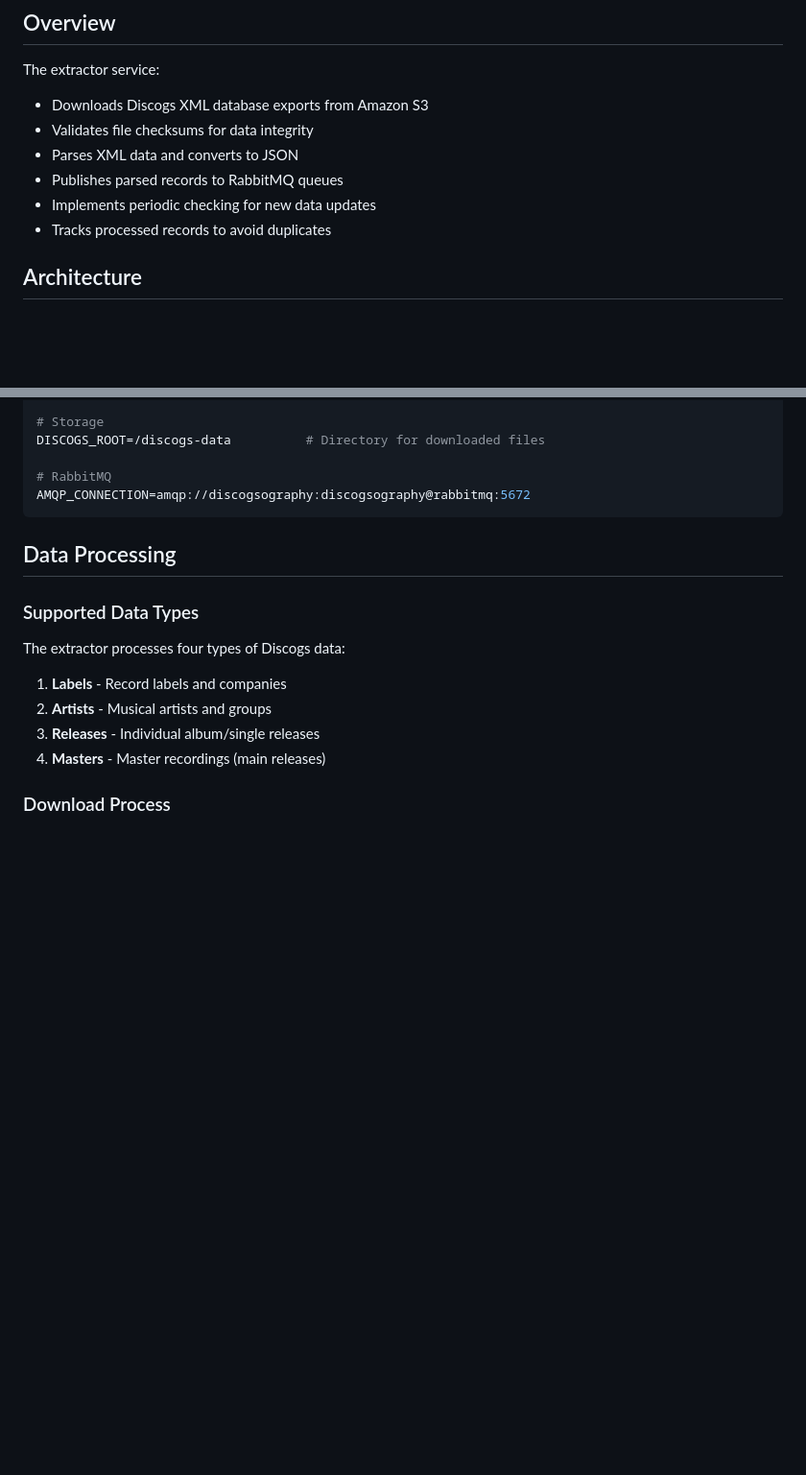
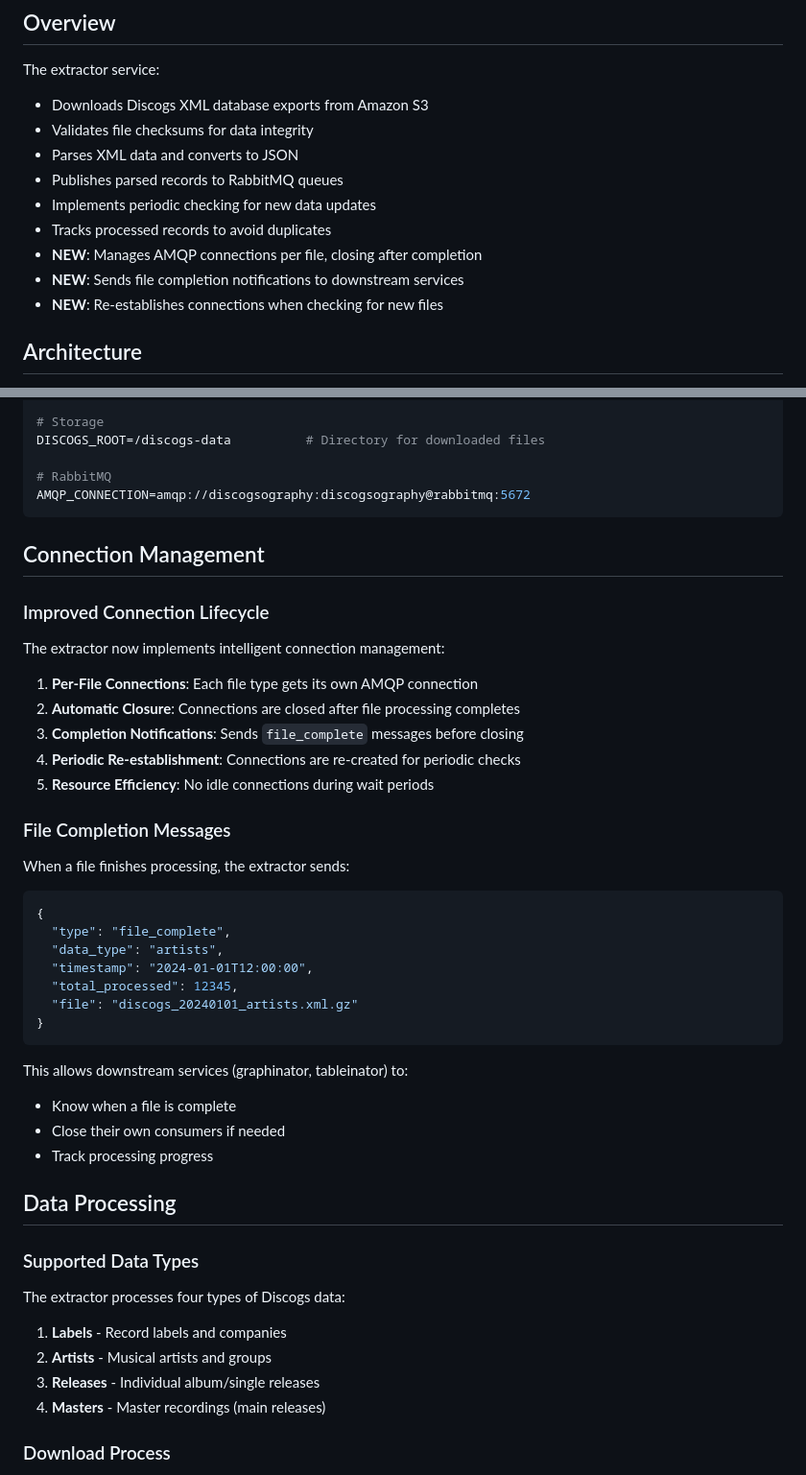
Before and after one commit to SimplicityGuy/discogsography, a Markdown page: extractor/README.md, 2 parts joined by grey strips. Shown at 96% size. Drawn GitHub-style; blank space fills up the shorter version.

Commit message:
docs: add consumer management settings documentation
- Document CONSUMER_CANCEL_DELAY, RECONNECT_INTERVAL, and EMPTY_QUEUE_TIMEOUT settings
- Add comprehensive extractor connection management documentation
- Explain file completion notifications and per-file connection lifecycle
- Update README with consumer management configuration table

🤖 Generated with [Claude Code](https://claude.ai/code)

Co-Authored-By: Claude <noreply@anthropic.com>

````diff
--- a/extractor/README.md
+++ b/extractor/README.md
@@ -12,6 +12,9 @@ The extractor service:
 - Publishes parsed records to RabbitMQ queues
 - Implements periodic checking for new data updates
 - Tracks processed records to avoid duplicates
+- **NEW**: Manages AMQP connections per file, closing after completion
+- **NEW**: Sends file completion notifications to downstream services
+- **NEW**: Re-establishes connections when checking for new files
 
 ## Architecture
 
@@ -36,6 +39,38 @@ DISCOGS_ROOT=/discogs-data          # Directory for downloaded files
 # RabbitMQ
 AMQP_CONNECTION=amqp://discogsography:discogsography@rabbitmq:5672
 ```
+
+## Connection Management
+
+### Improved Connection Lifecycle
+
+The extractor now implements intelligent connection management:
+
+1. **Per-File Connections**: Each file type gets its own AMQP connection
+1. **Automatic Closure**: Connections are closed after file processing completes
+1. **Completion Notifications**: Sends `file_complete` messages before closing
+1. **Periodic Re-establishment**: Connections are re-created for periodic checks
+1. **Resource Efficiency**: No idle connections during wait periods
+
+### File Completion Messages
+
+When a file finishes processing, the extractor sends:
+
+```json
+{
+  "type": "file_complete",
+  "data_type": "artists",
+  "timestamp": "2024-01-01T12:00:00",
+  "total_processed": 12345,
+  "file": "discogs_20240101_artists.xml.gz"
+}
+```
+
+This allows downstream services (graphinator, tableinator) to:
+
+- Know when a file is complete
+- Close their own consumers if needed
+- Track processing progress
 
 ## Data Processing
 
````
Also changed, not shown: README.md (+10 -0 lines).
